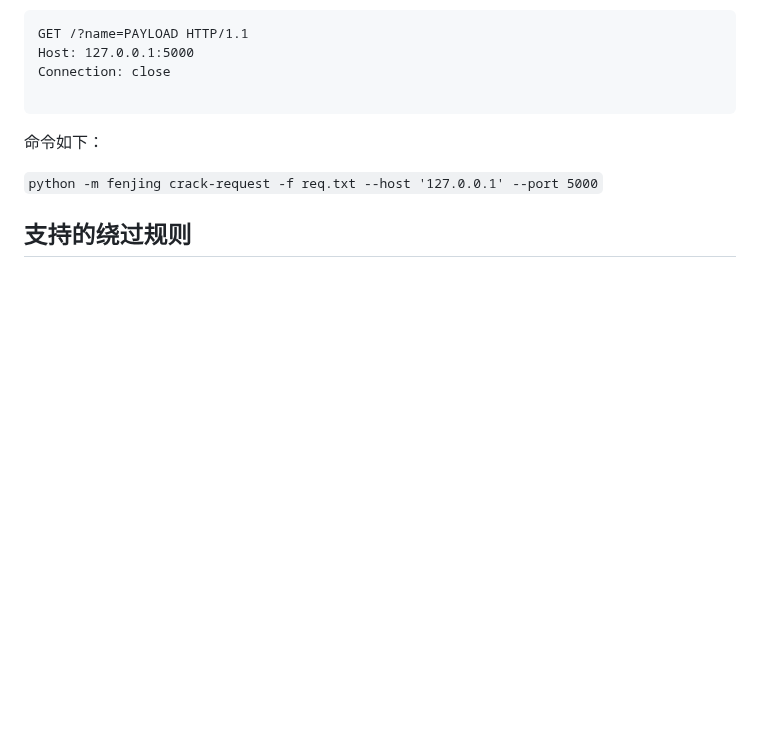
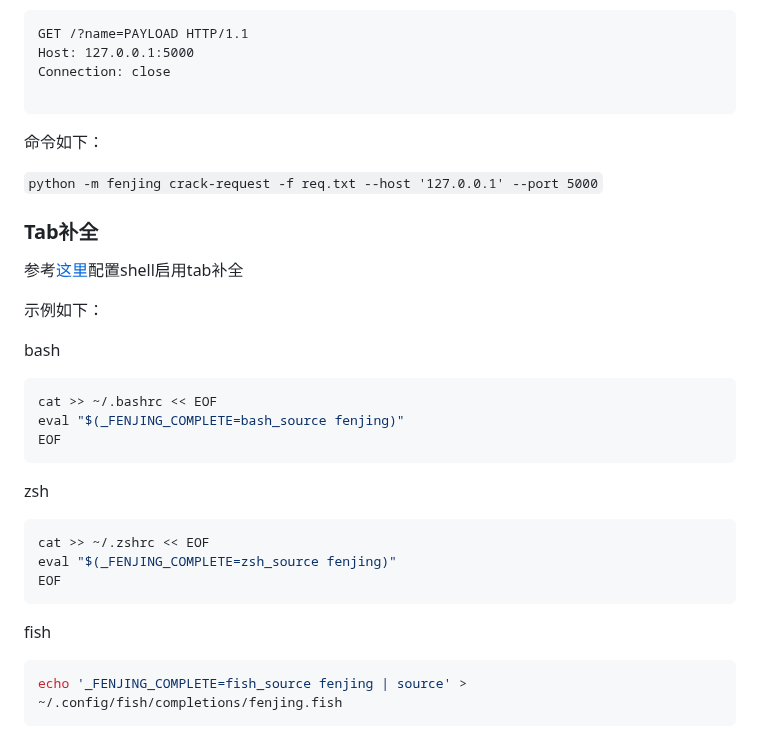
Before and after one commit to Marven11/Fenjing, a Markdown page: README.md, the part around one of its changes. GitHub-like rendering; blank space fills up the shorter version.

````diff
--- a/README.md
+++ b/README.md
@@ -105,4 +97,31 @@ Connection: close
 
 `python -m fenjing crack-request -f req.txt --host '127.0.0.1' --port 5000`
 
-## 支持的绕过规则
+### Tab补全
+
+参考[这里](https://click.palletsprojects.com/en/8.1.x/shell-completion/)配置shell启用tab补全
+
+示例如下：
+
+bash
+
+```bash
+cat >> ~/.bashrc << EOF
+eval "$(_FENJING_COMPLETE=bash_source fenjing)"
+EOF
+```
+
+zsh
+
+```shell
+cat >> ~/.zshrc << EOF
+eval "$(_FENJING_COMPLETE=zsh_source fenjing)"
+EOF
+```
+
+fish
+
+```shell
+echo '_FENJING_COMPLETE=fish_source fenjing | source' > ~/.config/fish/completions/fenjing.fish
+```
+
````
Also changed, not shown: other parts of README.md (+36 -28 lines).
